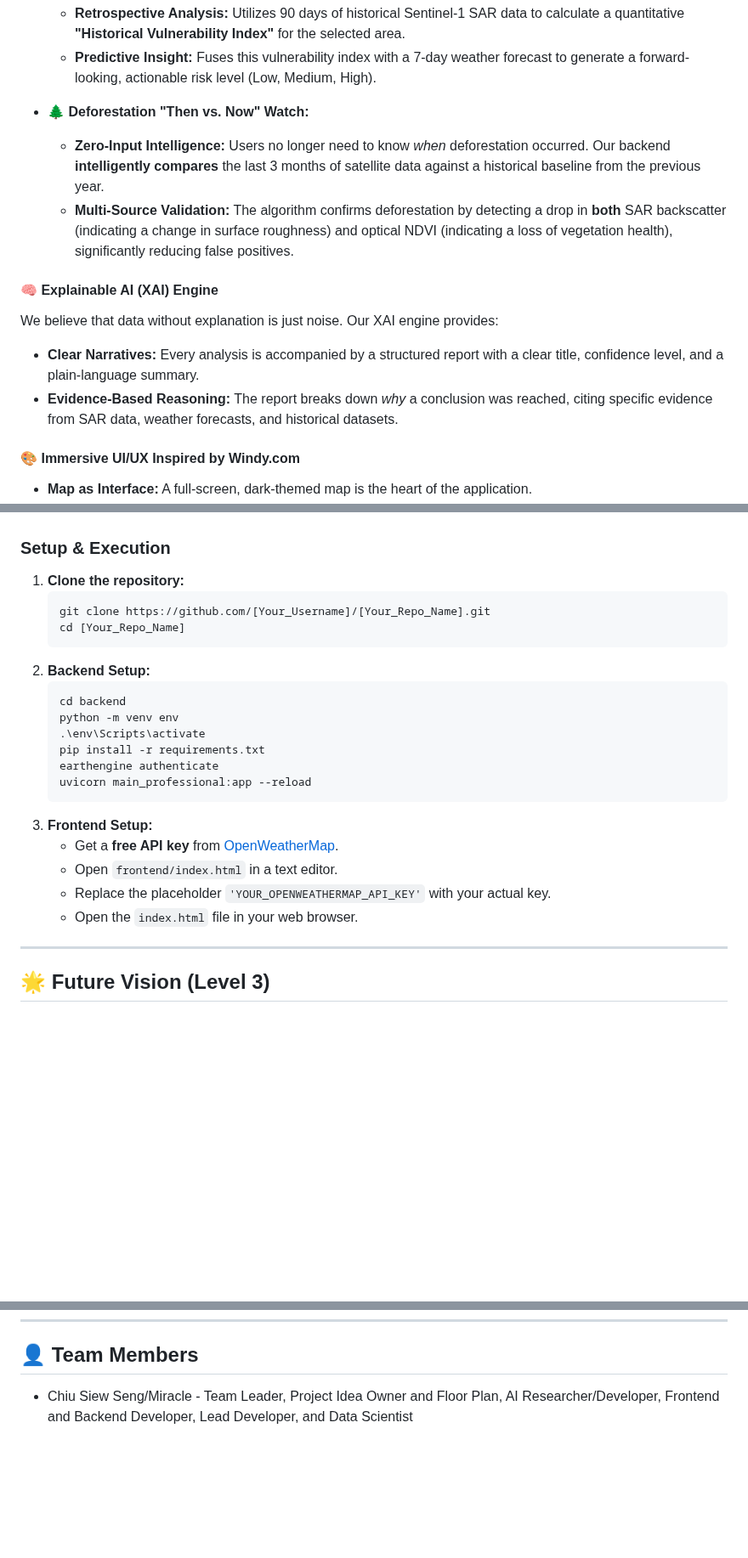
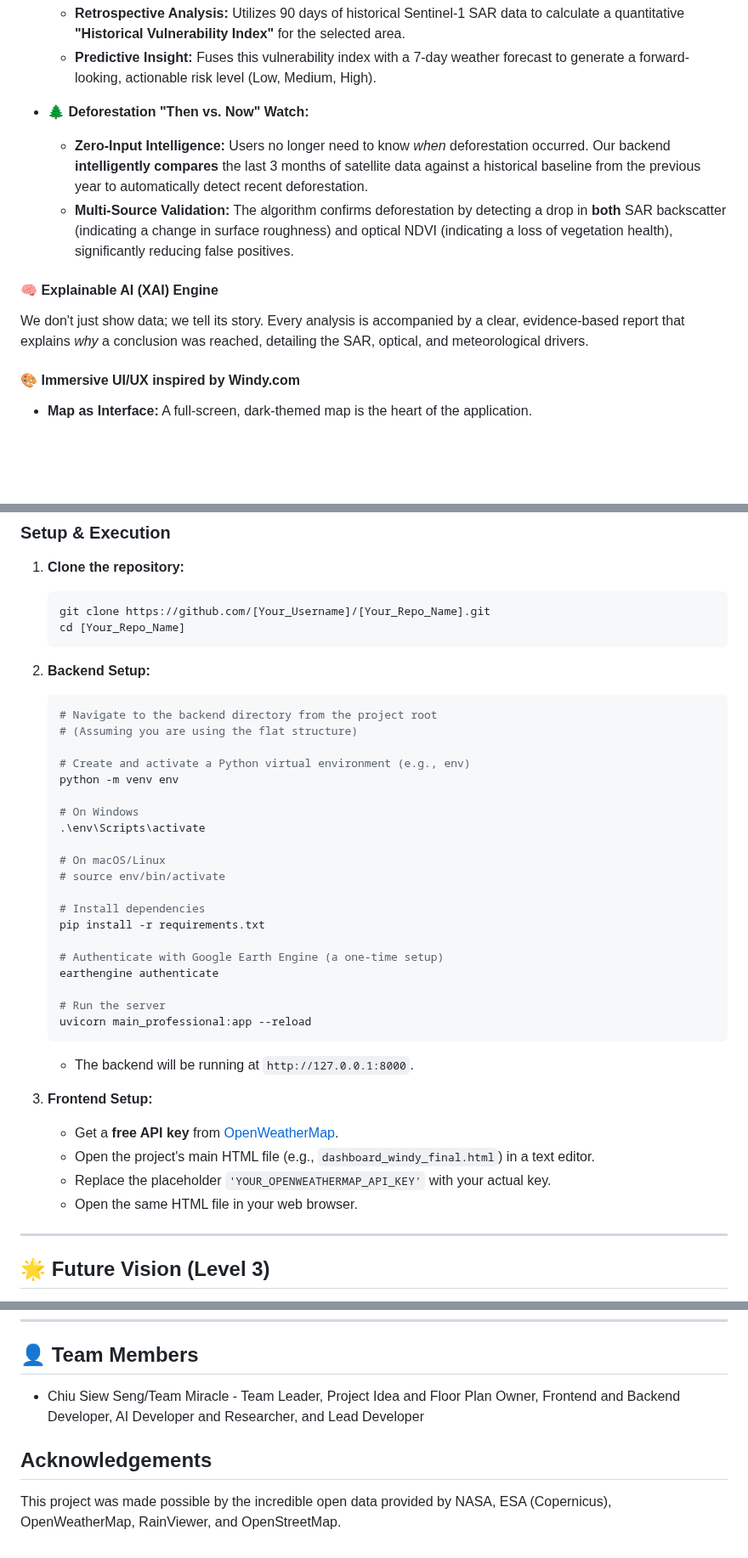
Before and after one commit to Siew22/Sarawak-SAR-Risk-Explorer, a Markdown page: README.md, 3 parts joined by grey strips. Shown at 85% size. Rendered like a GitHub page; blank space fills up the shorter version.

````diff
--- a/README.md
+++ b/README.md
@@ -29,15 +29,13 @@ Seamlessly switch between two powerful, on-demand analysis modes with a single c
     *   **Predictive Insight:** Fuses this vulnerability index with a 7-day weather forecast to generate a forward-looking, actionable risk level (Low, Medium, High).
 
 *   **🌲 Deforestation "Then vs. Now" Watch:**
-    *   **Zero-Input Intelligence:** Users no longer need to know *when* deforestation occurred. Our backend **intelligently compares** the last 3 months of satellite data against a historical baseline from the previous year.
+    *   **Zero-Input Intelligence:** Users no longer need to know *when* deforestation occurred. Our backend **intelligently compares** the last 3 months of satellite data against a historical baseline from the previous year to automatically detect recent deforestation.
     *   **Multi-Source Validation:** The algorithm confirms deforestation by detecting a drop in **both** SAR backscatter (indicating a change in surface roughness) and optical NDVI (indicating a loss of vegetation health), significantly reducing false positives.
 
 #### 🧠 Explainable AI (XAI) Engine
-We believe that data without explanation is just noise. Our XAI engine provides:
-*   **Clear Narratives:** Every analysis is accompanied by a structured report with a clear title, confidence level, and a plain-language summary.
-*   **Evidence-Based Reasoning:** The report breaks down *why* a conclusion was reached, citing specific evidence from SAR data, weather forecasts, and historical datasets.
+We don't just show data; we tell its story. Every analysis is accompanied by a clear, evidence-based report that explains *why* a conclusion was reached, detailing the SAR, optical, and meteorological drivers.
 
-#### 🎨 Immersive UI/UX Inspired by Windy.com
+#### 🎨 Immersive UI/UX inspired by Windy.com
 *   **Map as Interface:** A full-screen, dark-themed map is the heart of the application.
 *   **Dynamic Data Layers:** A professional, always-visible right-side panel allows users to instantly toggle between multiple global data layers:
     *   **Live Weather Radar** (from RainViewer)
@@ -85,18 +83,34 @@ Our system is designed with a modern, decoupled architecture for scalability and
     ```
 2.  **Backend Setup:**
     ```bash
-    cd backend
+    # Navigate to the backend directory from the project root
+    # (Assuming you are using the flat structure)
+
+    # Create and activate a Python virtual environment (e.g., env)
     python -m venv env
+
+    # On Windows
     .\env\Scripts\activate
+
+    # On macOS/Linux
+    # source env/bin/activate
+
+    # Install dependencies
     pip install -r requirements.txt
+
+    # Authenticate with Google Earth Engine (a one-time setup)
     earthengine authenticate
+
+    # Run the server
     uvicorn main_professional:app --reload
     ```
+    - The backend will be running at `http://127.0.0.1:8000`.
+
 3.  **Frontend Setup:**
     *   Get a **free API key** from [OpenWeatherMap](https://openweathermap.org/appid).
-    *   Open `frontend/index.html` in a text editor.
+    *   Open the project's main HTML file (e.g., `dashboard_windy_final.html`) in a text editor.
     *   Replace the placeholder `'YOUR_OPENWEATHERMAP_API_KEY'` with your actual key.
-    *   Open the `index.html` file in your web browser.
+    *   Open the same HTML file in your web browser.
 
 ---
 
@@ -112,4 +126,7 @@ While our current platform is a fully functional prototype, we have a clear visi
 
 ## 👤 Team Members
 
-*   Chiu Siew Seng/Miracle - Team Leader, Project Idea Owner and Floor Plan, AI Researcher/Developer, Frontend and Backend Developer, Lead Developer, and Data Scientist
+*   Chiu Siew Seng/Team Miracle - Team Leader, Project Idea and Floor Plan Owner, Frontend and Backend Developer, AI Developer and Researcher, and Lead Developer
+
+## Acknowledgements
+This project was made possible by the incredible open data provided by NASA, ESA (Copernicus), OpenWeatherMap, RainViewer, and OpenStreetMap.
````
Also changed, not shown: other parts of README.md (+5 -5 lines).
